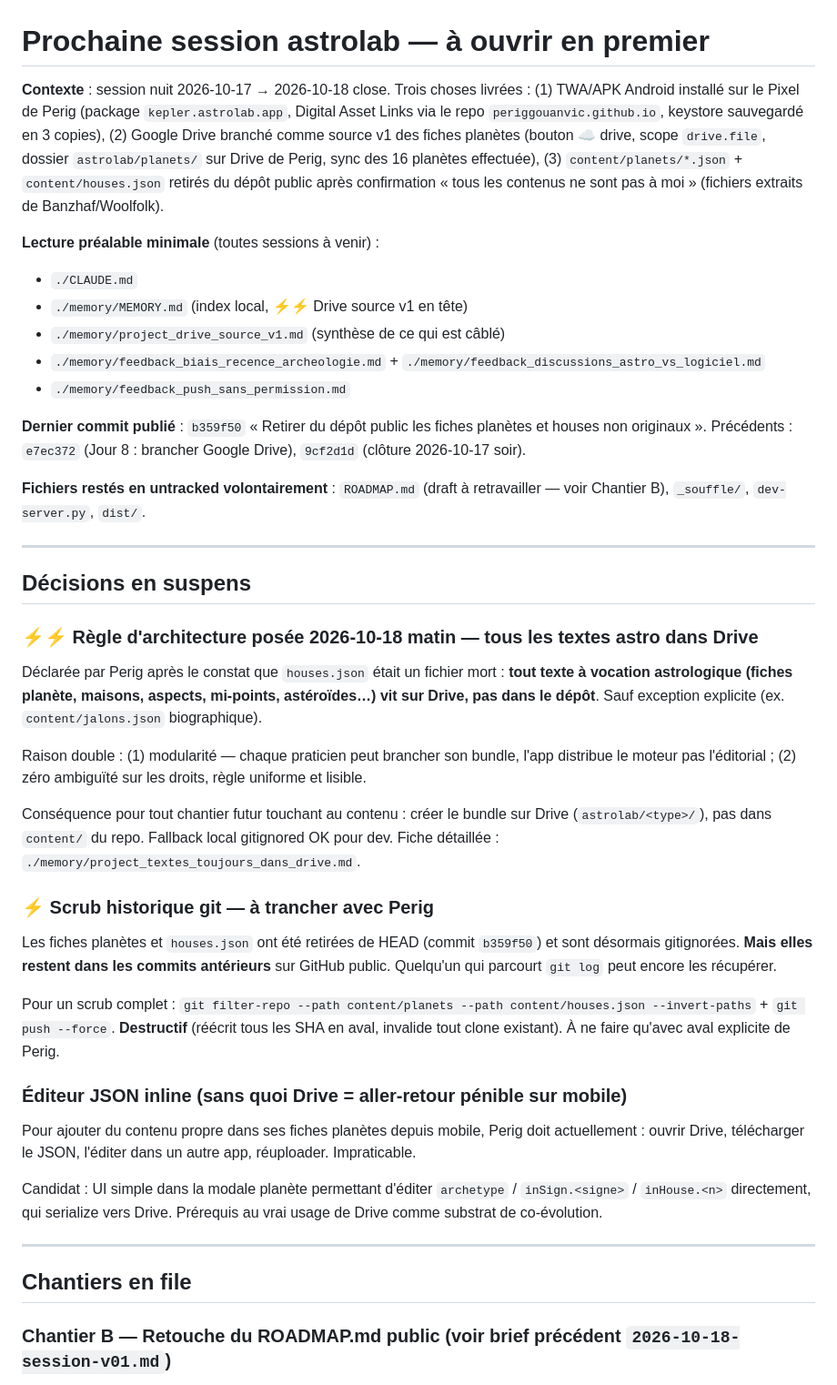
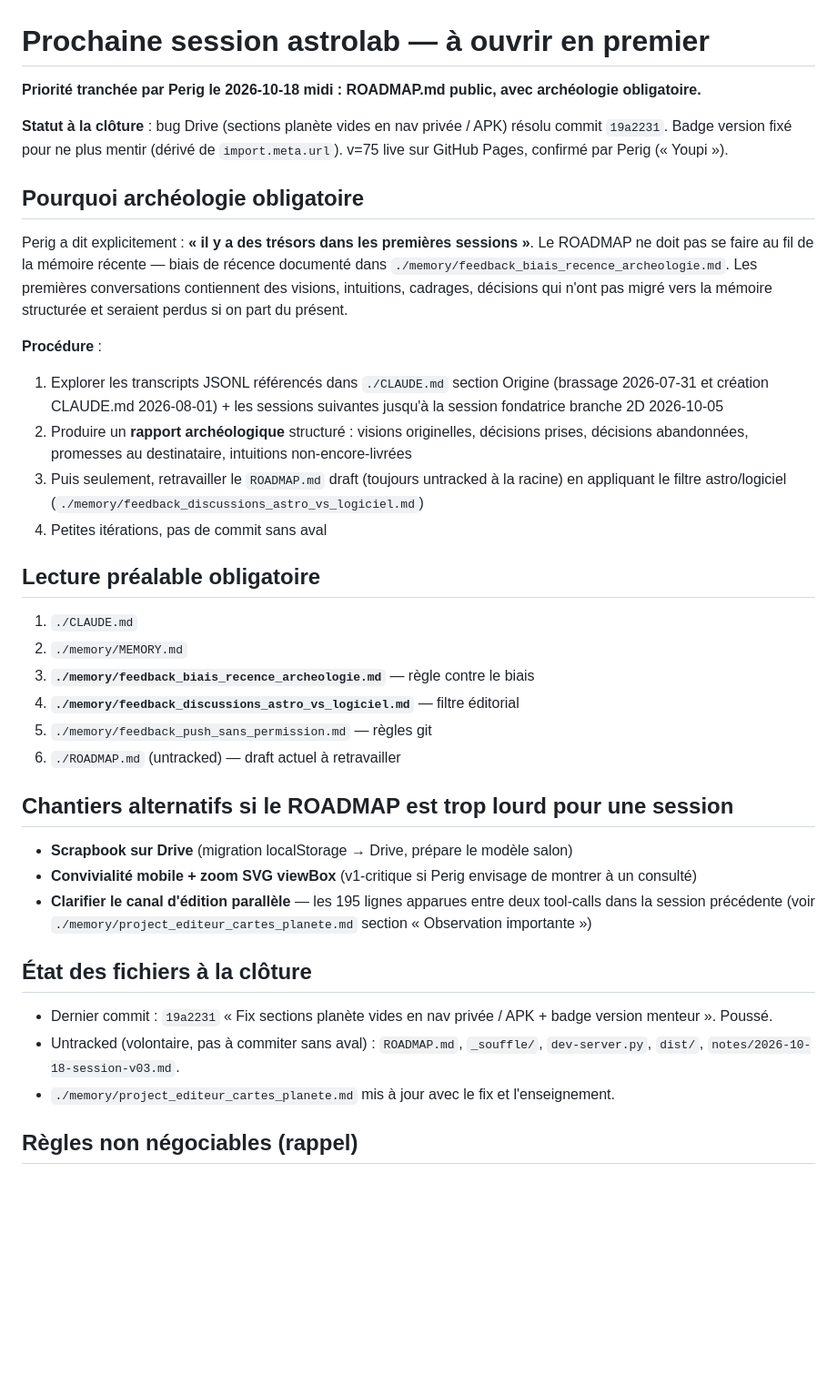
Before and after one commit to PerigGouanvic/astrolab, a Markdown page: notes/PROCHAINE-SESSION.md, the part around one of its changes. Shown at 91% size. Drawn GitHub-style; blank space fills up the shorter version.

```diff
--- a/notes/PROCHAINE-SESSION.md
+++ b/notes/PROCHAINE-SESSION.md
@@ -1,45 +1,39 @@
 # Prochaine session astrolab — à ouvrir en premier
 
-**Contexte** : session nuit 2026-10-17 → 2026-10-18 close. Trois choses livrées : (1) TWA/APK Android installé sur le Pixel de Perig (package `kepler.astrolab.app`, Digital Asset Links via le repo `periggouanvic.github.io`, keystore sauvegardé en 3 copies), (2) Google Drive branché comme source v1 des fiches planètes (bouton ☁ drive, scope `drive.file`, dossier `astrolab/planets/` sur Drive de Perig, sync des 16 planètes effectuée), (3) `content/planets/*.json` + `content/houses.json` retirés du dépôt public après confirmation « tous les contenus ne sont pas à moi » (fichiers extraits de Banzhaf/Woolfolk).
+**Priorité tranchée par Perig le 2026-10-18 midi : ROADMAP.md public, avec archéologie obligatoire.**
 
-**Lecture préalable minimale** (toutes sessions à venir) :
-- `./CLAUDE.md`
-- `./memory/MEMORY.md` (index local, ⚡⚡ Drive source v1 en tête)
-- `./memory/project_drive_source_v1.md` (synthèse de ce qui est câblé)
-- `./memory/feedback_biais_recence_archeologie.md` + `./memory/feedback_discussions_astro_vs_logiciel.md`
-- `./memory/feedback_push_sans_permission.md`
+**Statut à la clôture** : bug Drive (sections planète vides en nav privée / APK) résolu commit `19a2231`. Badge version fixé pour ne plus mentir (dérivé de `import.meta.url`). v=75 live sur GitHub Pages, confirmé par Perig (« Youpi »).
 
-**Dernier commit publié** : `b359f50` « Retirer du dépôt public les fiches planètes et houses non originaux ». Précédents : `e7ec372` (Jour 8 : brancher Google Drive), `9cf2d1d` (clôture 2026-10-17 soir).
+## Pourquoi archéologie obligatoire
 
-**Fichiers restés en untracked volontairement** : `ROADMAP.md` (draft à retravailler — voir Chantier B), `_souffle/`, `dev-server.py`, `dist/`.
+Perig a dit explicitement : **« il y a des trésors dans les premières sessions »**. Le ROADMAP ne doit pas se faire au fil de la mémoire récente — biais de récence documenté dans `./memory/feedback_biais_recence_archeologie.md`. Les premières conversations contiennent des visions, intuitions, cadrages, décisions qui n'ont pas migré vers la mémoire structurée et seraient perdus si on part du présent.
 
----
+**Procédure** :
+1. Explorer les transcripts JSONL référencés dans `./CLAUDE.md` section Origine (brassage 2026-07-31 et création CLAUDE.md 2026-08-01) + les sessions suivantes jusqu'à la session fondatrice branche 2D 2026-10-05
+2. Produire un **rapport archéologique** structuré : visions originelles, décisions prises, décisions abandonnées, promesses au destinataire, intuitions non-encore-livrées
+3. Puis seulement, retravailler le `ROADMAP.md` draft (toujours untracked à la racine) en appliquant le filtre astro/logiciel (`./memory/feedback_discussions_astro_vs_logiciel.md`)
+4. Petites itérations, pas de commit sans aval
 
-## Décisions en suspens
+## Lecture préalable obligatoire
 
-### ⚡⚡ Règle d'architecture posée 2026-10-18 matin — tous les textes astro dans Drive
+1. `./CLAUDE.md`
+2. `./memory/MEMORY.md`
+3. **`./memory/feedback_biais_recence_archeologie.md`** — règle contre le biais
+4. **`./memory/feedback_discussions_astro_vs_logiciel.md`** — filtre éditorial
+5. `./memory/feedback_push_sans_permission.md` — règles git
+6. `./ROADMAP.md` (untracked) — draft actuel à retravailler
 
-Déclarée par Perig après le constat que `houses.json` était un fichier mort : **tout texte à vocation astrologique (fiches planète, maisons, aspects, mi-points, astéroïdes…) vit sur Drive, pas dans le dépôt**. Sauf exception explicite (ex. `content/jalons.json` biographique).
+## Chantiers alternatifs si le ROADMAP est trop lourd pour une session
 
-Raison double : (1) modularité — chaque praticien peut brancher son bundle, l'app distribue le moteur pas l'éditorial ; (2) zéro ambiguïté sur les droits, règle uniforme et lisible.
+- **Scrapbook sur Drive** (migration localStorage → Drive, prépare le modèle salon)
+- **Convivialité mobile + zoom SVG viewBox** (v1-critique si Perig envisage de montrer à un consulté)
+- **Clarifier le canal d'édition parallèle** — les 195 lignes apparues entre deux tool-calls dans la session précédente (voir `./memory/project_editeur_cartes_planete.md` section « Observation importante »)
 
-Conséquence pour tout chantier futur touchant au contenu : créer le bundle sur Drive (`astrolab/<type>/`), pas dans `content/` du repo. Fallback local gitignored OK pour dev. Fiche détaillée : `./memory/project_textes_toujours_dans_drive.md`.
+## État des fichiers à la clôture
 
-### ⚡ Scrub historique git — à trancher avec Perig
+- Dernier commit : `19a2231` « Fix sections planète vides en nav privée / APK + badge version menteur ». Poussé.
+- Untracked (volontaire, pas à commiter sans aval) : `ROADMAP.md`, `_souffle/`, `dev-server.py`, `dist/`, `notes/2026-10-18-session-v03.md`.
+- `./memory/project_editeur_cartes_planete.md` mis à jour avec le fix et l'enseignement.
 
-Les fiches planètes et `houses.json` ont été retirées de HEAD (commit `b359f50`) et sont désormais gitignorées. **Mais elles restent dans les commits antérieurs** sur GitHub public. Quelqu'un qui parcourt `git log` peut encore les récupérer.
+## Règles non négociables (rappel)
 
-Pour un scrub complet : `git filter-repo --path content/planets --path content/houses.json --invert-paths` + `git push --force`. **Destructif** (réécrit tous les SHA en aval, invalide tout clone existant). À ne faire qu'avec aval explicite de Perig.
-
-### Éditeur JSON inline (sans quoi Drive = aller-retour pénible sur mobile)
-
-Pour ajouter du contenu propre dans ses fiches planètes depuis mobile, Perig doit actuellement : ouvrir Drive, télécharger le JSON, l'éditer dans un autre app, réuploader. Impraticable.
-
-Candidat : UI simple dans la modale planète permettant d'éditer `archetype` / `inSign.<signe>` / `inHouse.<n>` directement, qui serialize vers Drive. Prérequis au vrai usage de Drive comme substrat de co-évolution.
-
----
-
-## Chantiers en file
-
-### Chantier B — Retouche du ROADMAP.md public (voir brief précédent `2026-10-18-session-v01.md`)
-
```
Also changed, not shown: other parts of notes/PROCHAINE-SESSION.md (+3 -24 lines), notes/2026-10-18-session-v03.md (added, +47 -0 lines).
